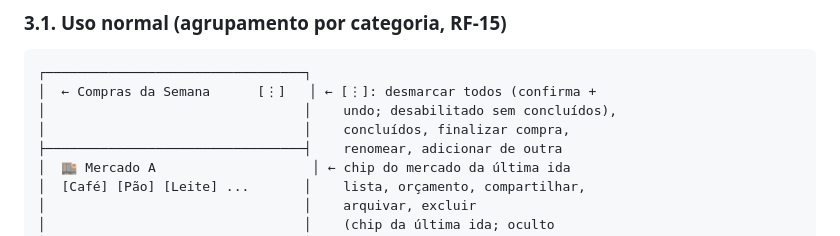
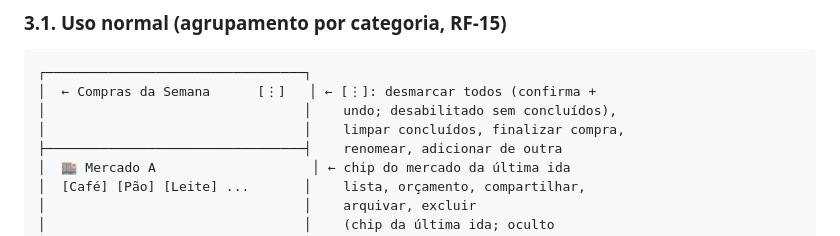
Before and after one commit to oliverlucasfer/listacompras, a Markdown page: docs/10-wireframes-telas.md, the part around the change. Drawn GitHub-style.

Commit message:
docs(F64-T02): corrige anotação do menu no wireframe

```diff
--- a/docs/10-wireframes-telas.md
+++ b/docs/10-wireframes-telas.md
@@ -131,7 +131,7 @@ Tour (RF-27/F46): o campo de nome é o spot `TourKeys.nomeLista` do 1º passo da
 ┌─────────────────────────────────┐
 │  ← Compras da Semana      [⋮]   │ ← [⋮]: desmarcar todos (confirma +
 │                                 │    undo; desabilitado sem concluídos),
-│                                 │    concluídos, finalizar compra,
+│                                 │    limpar concluídos, finalizar compra,
 ├─────────────────────────────────┤    renomear, adicionar de outra
 │  🏬 Mercado A                    │ ← chip do mercado da última ida
 │  [Café] [Pão] [Leite] ...       │    lista, orçamento, compartilhar,
```
